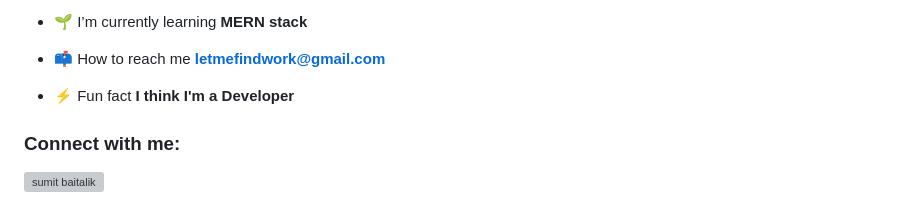
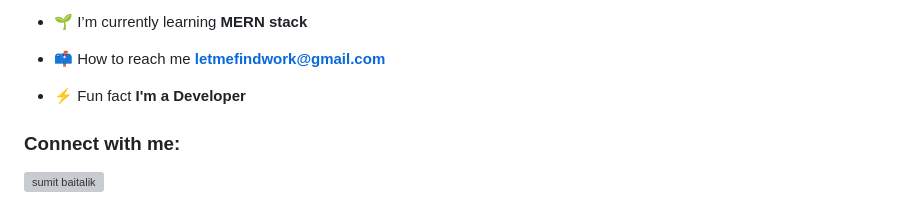
Before and after one commit to itsmeSumitBaitalik/itsmeSumitBaitalik, a Markdown page: README.md, the part around the change. Rendered like a GitHub page; grey boxes are pictures that could not be loaded.

```diff
--- a/README.md
+++ b/README.md
@@ -9,7 +9,7 @@
 
 - 📫 How to reach me **letmefindwork@gmail.com**
 
-- ⚡ Fun fact **I think I'm a Developer**
+- ⚡ Fun fact **I'm a Developer**
 
 <h3 align="left">Connect with me:</h3>
 <p align="left">
```
